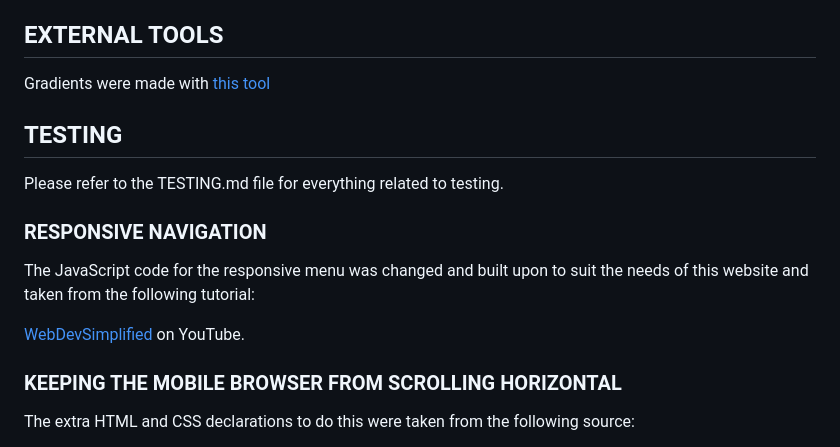
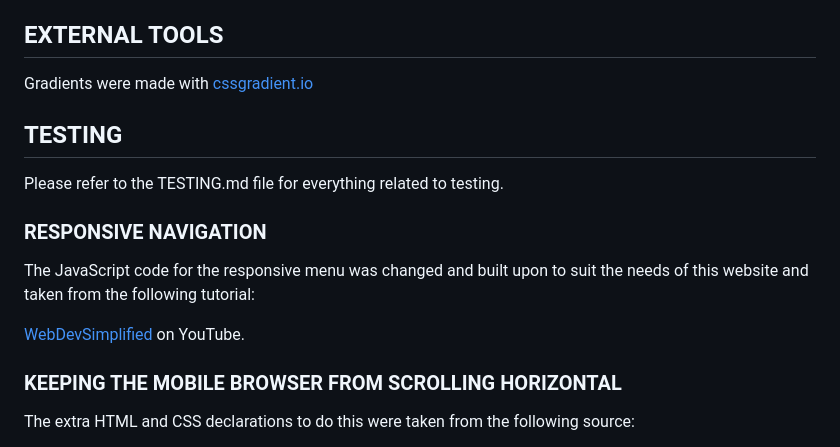
Before and after one commit to RebellionWebdesign/fab-forever, a Markdown page: README.md, the part around the change printed below. Rendered like a GitHub page.

Commit message:
Add content to readme

```diff
--- a/README.md
+++ b/README.md
@@ -153,7 +153,7 @@ The code was written in VSCODE using the following extensions:
 - The behaviour for the mobile sidebar was made using JS
 
 ## EXTERNAL TOOLS
-Gradients were made with [this tool](https://cssgradient.io/)
+Gradients were made with [cssgradient.io](https://cssgradient.io/)
 
 ## TESTING
 Please refer to the TESTING.md file for everything related to testing.
```
Also changed, not shown: other parts of README.md (+8 -8 lines).
